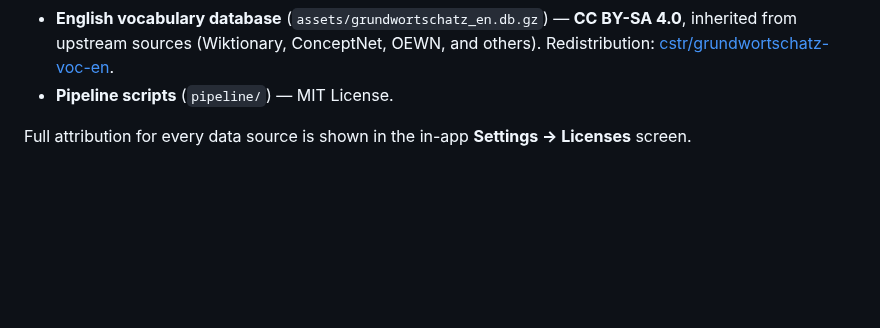
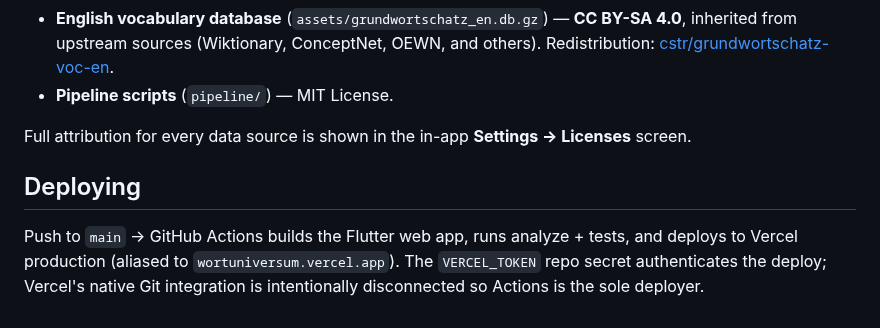
Before and after one commit to CrispStrobe/WordUniverse, a Markdown page: README.md, the part around the change. Drawn GitHub-style; blank space fills up the shorter version.

Commit message:
docs: document the GitHub Actions → Vercel auto-deploy setup
Co-Authored-By: Claude Opus 4.8 (1M context) <noreply@anthropic.com>

```diff
--- a/README.md
+++ b/README.md
@@ -133,3 +133,9 @@ This project uses a dual-license model — see [DATA_LICENSE.md](DATA_LICENSE.md
 - **Pipeline scripts** (`pipeline/`) — MIT License.
 
 Full attribution for every data source is shown in the in-app **Settings → Licenses** screen.
+## Deploying
+
+Push to `main` → GitHub Actions builds the Flutter web app, runs analyze + tests,
+and deploys to Vercel production (aliased to `wortuniversum.vercel.app`). The
+`VERCEL_TOKEN` repo secret authenticates the deploy; Vercel's native Git
+integration is intentionally disconnected so Actions is the sole deployer.
```
